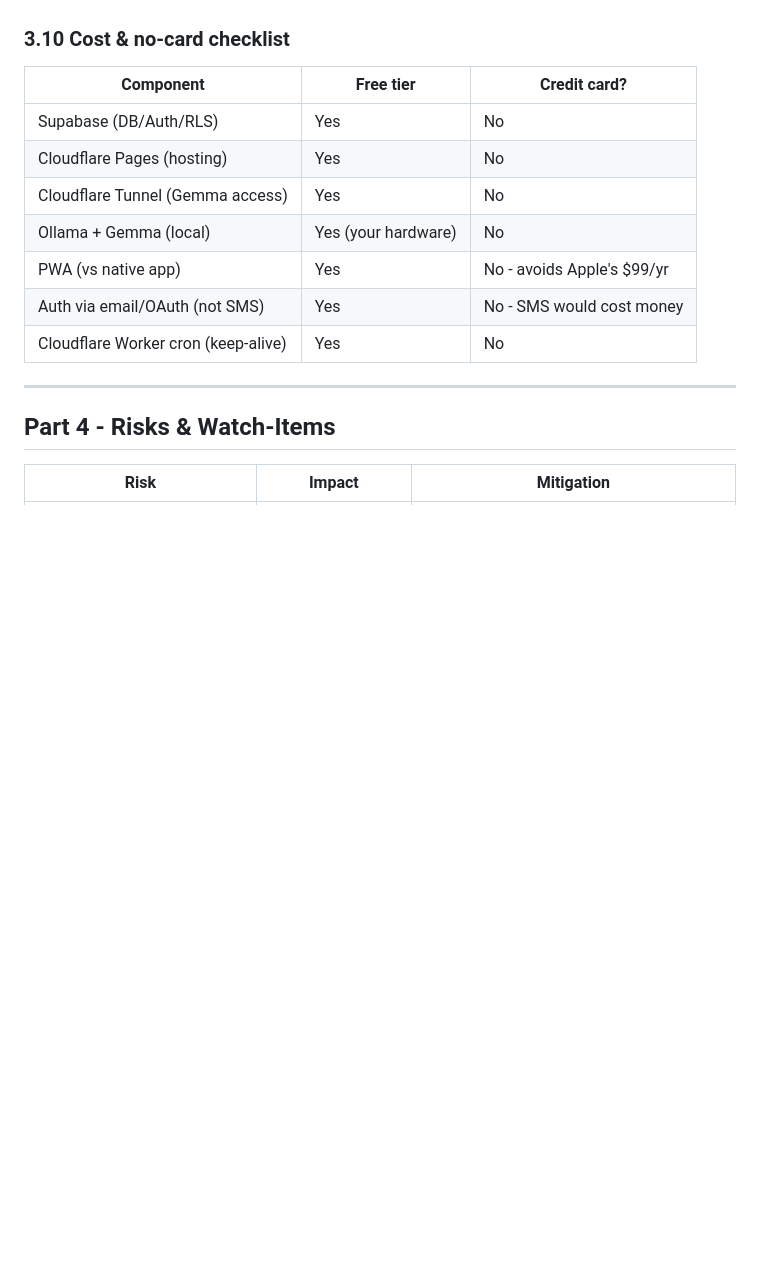
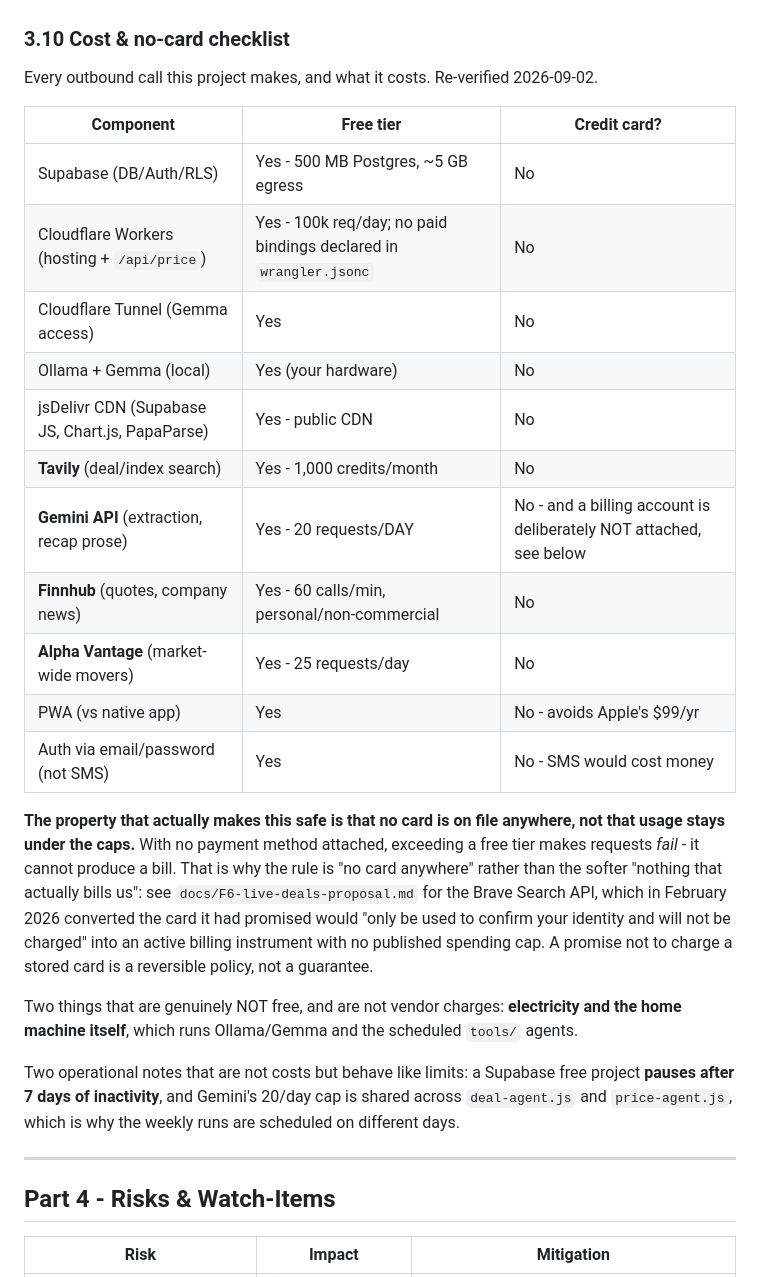
Before and after one commit to Phillyfanbert/personal-finance-tracker, a Markdown page: README.md, the part around the change. Drawn GitHub-style; blank space fills up the shorter version.

Commit message:
Complete the cost checklist with the four enrichment services
Asked to confirm the project has no charges. Audited every outbound call
in app/, tools/ and worker.js rather than answering from memory, and
re-verified each vendor's current terms, since Brave just demonstrated
that these change.

All clear: Supabase, Cloudflare Workers and Tunnel, jsDelivr, Tavily,
Gemini, Finnhub and Alpha Vantage are all on no-card free tiers today, and
wrangler.jsonc declares no paid bindings.

But the README's own "Cost & no-card checklist" predated half of them - it
listed the original stack and omitted Tavily, Gemini, Finnhub and Alpha
Vantage entirely, which is most of the outbound traffic the app now makes.
A checklist that claims to cover cost and silently misses four metered
vendors is worse than no checklist. Filled in, with each one's actual cap.

Also recorded the property that makes this safe, which is not that usage
stays under the caps: with no card on file anywhere, exceeding a free tier
makes requests fail rather than produce a bill. Brave is cited as the
reason that distinction matters. Noted the two real costs that are not
vendor charges (electricity and the home machine), and the two operational
limits that behave like costs (Supabase pausing after 7 days idle, and
Gemini's 20/day cap being shared across both agents).

```diff
--- a/README.md
+++ b/README.md
@@ -303,15 +303,42 @@ Two layers, so the app is always responsive:
 
 ### 3.10 Cost & no-card checklist
 
+Every outbound call this project makes, and what it costs. Re-verified
+2026-09-02.
+
 | Component | Free tier | Credit card? |
 |-----------|-----------|--------------|
-| Supabase (DB/Auth/RLS) | Yes | No |
-| Cloudflare Pages (hosting) | Yes | No |
+| Supabase (DB/Auth/RLS) | Yes - 500 MB Postgres, ~5 GB egress | No |
+| Cloudflare Workers (hosting + `/api/price`) | Yes - 100k req/day; no paid bindings declared in `wrangler.jsonc` | No |
 | Cloudflare Tunnel (Gemma access) | Yes | No |
 | Ollama + Gemma (local) | Yes (your hardware) | No |
+| jsDelivr CDN (Supabase JS, Chart.js, PapaParse) | Yes - public CDN | No |
+| **Tavily** (deal/index search) | Yes - 1,000 credits/month | No |
+| **Gemini API** (extraction, recap prose) | Yes - 20 requests/DAY | No - and a billing account is deliberately NOT attached, see below |
+| **Finnhub** (quotes, company news) | Yes - 60 calls/min, personal/non-commercial | No |
+| **Alpha Vantage** (market-wide movers) | Yes - 25 requests/day | No |
 | PWA (vs native app) | Yes | No - avoids Apple's $99/yr |
-| Auth via email/OAuth (not SMS) | Yes | No - SMS would cost money |
-| Cloudflare Worker cron (keep-alive) | Yes | No |
+| Auth via email/password (not SMS) | Yes | No - SMS would cost money |
+
+**The property that actually makes this safe is that no card is on file
+anywhere, not that usage stays under the caps.** With no payment method
+attached, exceeding a free tier makes requests *fail* - it cannot produce a
+bill. That is why the rule is "no card anywhere" rather than the softer
+"nothing that actually bills us": see `docs/F6-live-deals-proposal.md` for
+the Brave Search API, which in February 2026 converted the card it had
+promised would "only be used to confirm your identity and will not be
+charged" into an active billing instrument with no published spending cap.
+A promise not to charge a stored card is a reversible policy, not a
+guarantee.
+
+Two things that are genuinely NOT free, and are not vendor charges:
+**electricity and the home machine itself**, which runs Ollama/Gemma and the
+scheduled `tools/` agents.
+
+Two operational notes that are not costs but behave like limits: a Supabase
+free project **pauses after 7 days of inactivity**, and Gemini's 20/day cap
+is shared across `deal-agent.js` and `price-agent.js`, which is why the
+weekly runs are scheduled on different days.
 
 ---
 
```
